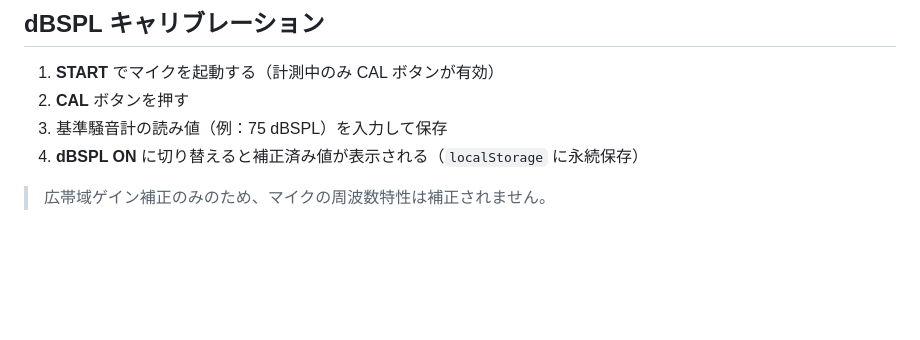
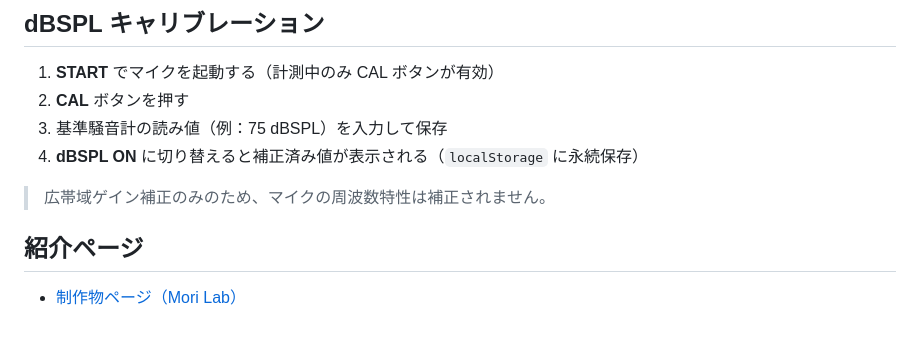
Before and after one commit to m-masaki72/web-loudness-meter, a Markdown page: README.md, the part around the change. Drawn GitHub-style; blank space fills up the shorter version.

Commit message:
README: ポートフォリオの制作物ページとブログ記事へのリンクを追加
Co-Authored-By: Claude Opus 5.5 <noreply@anthropic.com>

```diff
--- a/README.md
+++ b/README.md
@@ -148,3 +148,7 @@ SIMPLE / EXPERT モードで表示内容が切り替わります。
 4. **dBSPL ON** に切り替えると補正済み値が表示される（`localStorage` に永続保存）
 
 > 広帯域ゲイン補正のみのため、マイクの周波数特性は補正されません。
+
+## 紹介ページ
+
+- [制作物ページ（Mori Lab）](https://morilab-garage.com/projects/web-loudness-meter/)
```
